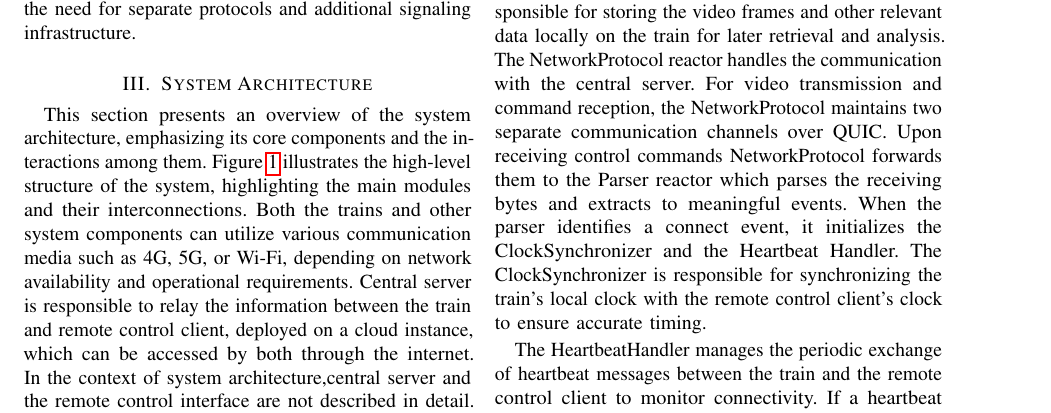
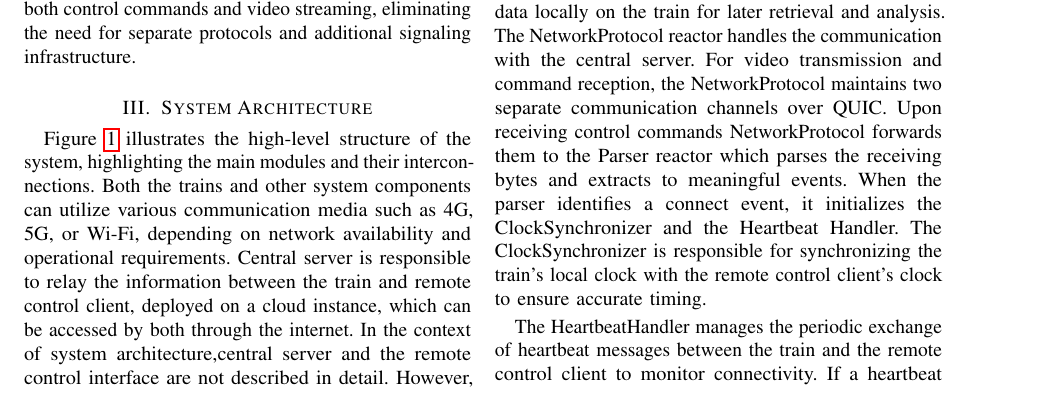
Before and after one commit to RajibTheKing/tcrs26, a LaTeX paper (main.tex, which reads section/system_architecture.tex): part of page 2 of 5, cut so that both start at the same text. Compiled offline with pdfLaTeX; a missing font is replaced by an installed copy or a similar font; a LaTeX package or settings file that is missing is left out.

```diff
--- a/section/system_architecture.tex
+++ b/section/system_architecture.tex
@@ -1,6 +1,6 @@
 \section{System Architecture}
 \label{sec:system-architecture}
-	This section presents an overview of the system architecture, emphasizing its core components and the interactions among them. Figure \ref{fig:overview} illustrates the high-level structure of the system, highlighting the main modules and their interconnections. Both the trains and other system components can utilize various communication media such as 4G, 5G, or Wi-Fi, depending on network availability and operational requirements. Central server is responsible to relay the information between the train and remote control client, deployed on a cloud instance, which can be accessed by both through the internet. In the context of system architecture,central server and the remote control interface are not described in detail. However, the focus is on the design and implementation of the train client using Lingua Franca.
+	 Figure \ref{fig:overview} illustrates the high-level structure of the system, highlighting the main modules and their interconnections. Both the trains and other system components can utilize various communication media such as 4G, 5G, or Wi-Fi, depending on network availability and operational requirements. Central server is responsible to relay the information between the train and remote control client, deployed on a cloud instance, which can be accessed by both through the internet. In the context of system architecture,central server and the remote control interface are not described in detail. However, the focus is on the design and implementation of the train client using Lingua Franca.
 
 	\begin{figure}[t]
 		\centering
```
Also changed, not shown: graphics/HeartbeatHandler-cropped.svg.
